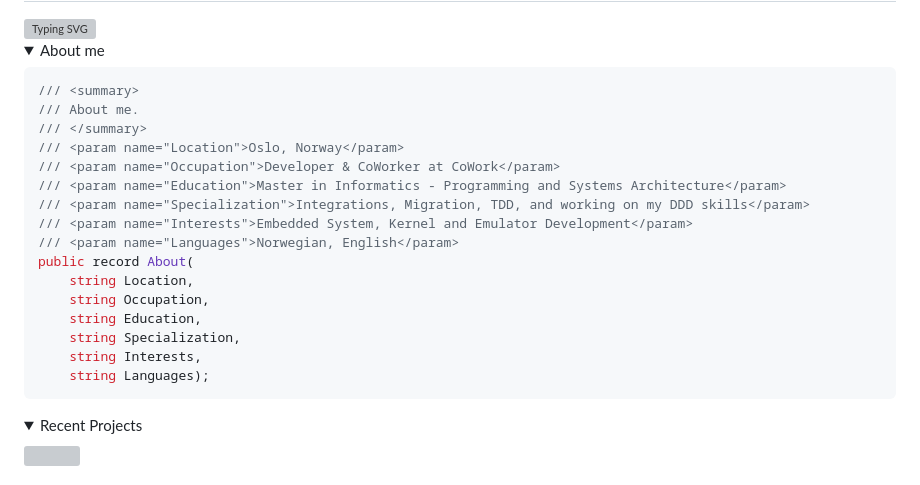
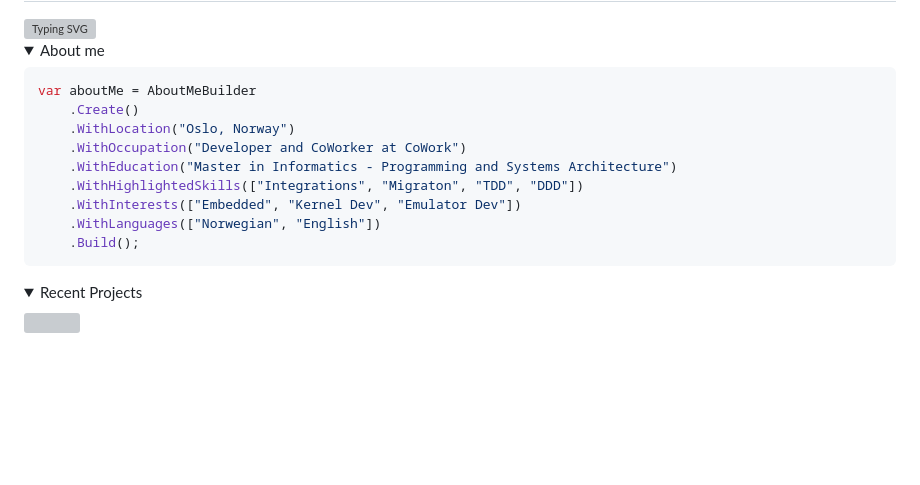
Before and after one commit to henningtandberg/henningtandberg, a Markdown page: README.md, the part around the change. Drawn GitHub-style; folded sections open; blank space fills up the shorter version; grey boxes are pictures that could not be loaded.

````diff
--- a/README.md
+++ b/README.md
@@ -9,22 +9,15 @@
 [//]: # (You must have a lf before the markdown element when inside a block for it to work: https://stackoverflow.com/questions/29368902/how-can-i-wrap-my-markdown-in-an-html-div)
 
 ```csharp
-/// <summary>
-/// About me.
-/// </summary>
-/// <param name="Location">Oslo, Norway</param>
-/// <param name="Occupation">Developer & CoWorker at CoWork</param>
-/// <param name="Education">Master in Informatics - Programming and Systems Architecture</param>
-/// <param name="Specialization">Integrations, Migration, TDD, and working on my DDD skills</param>
-/// <param name="Interests">Embedded System, Kernel and Emulator Development</param>
-/// <param name="Languages">Norwegian, English</param>
-public record About(
-    string Location,
-    string Occupation,
-    string Education,
-    string Specialization,
-    string Interests,
-    string Languages);
+var aboutMe = AboutMeBuilder
+    .Create()
+    .WithLocation("Oslo, Norway")
+    .WithOccupation("Developer and CoWorker at CoWork")
+    .WithEducation("Master in Informatics - Programming and Systems Architecture")
+    .WithHighlightedSkills(["Integrations", "Migraton", "TDD", "DDD"])
+    .WithInterests(["Embedded", "Kernel Dev", "Emulator Dev"])
+    .WithLanguages(["Norwegian", "English"])
+    .Build();
 ```
 </details>
 
````
